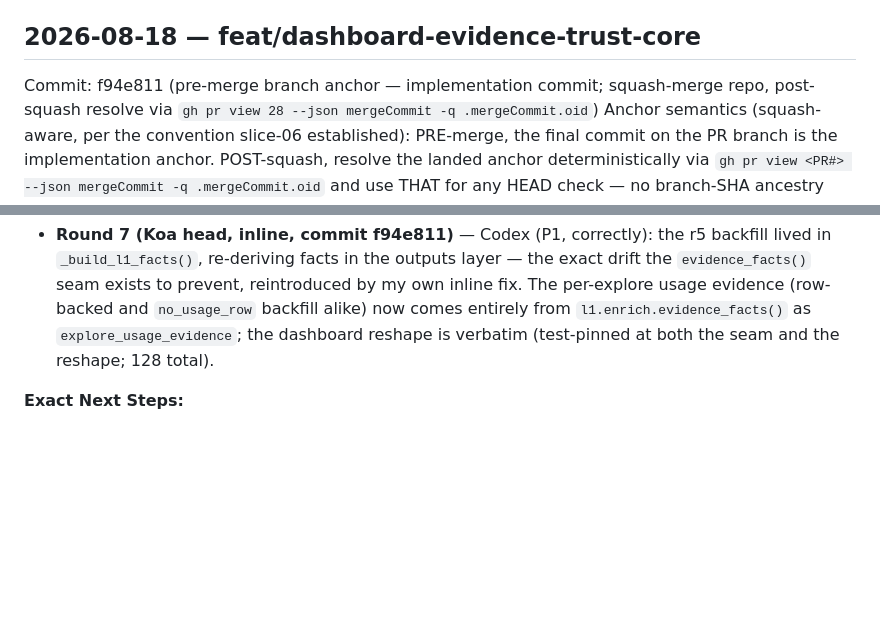
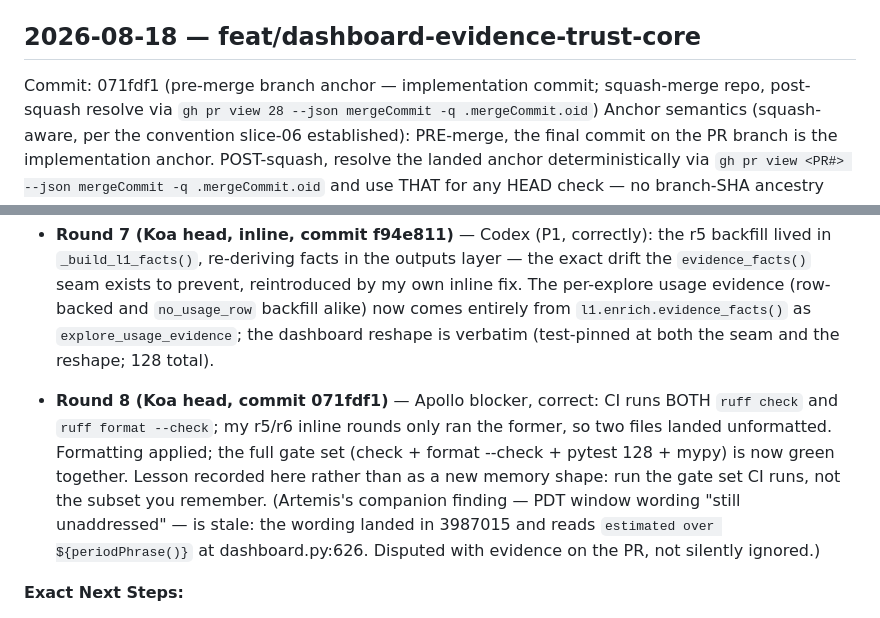
Before and after one commit to G-Schumacher44/strata-oss, a Markdown page: conductor/handoff-log.md, 2 parts joined by grey strips. Rendered like a GitHub page; blank space fills up the shorter version.

Commit message:
docs(conductor): record r8 format fix + Artemis stale-finding dispute

```diff
--- a/conductor/handoff-log.md
+++ b/conductor/handoff-log.md
@@ -4,7 +4,7 @@ Current active handoff block only — older entries move to `handoff-archive.md`
 
 ## 2026-08-18 — feat/dashboard-evidence-trust-core
 
-Commit: f94e811 (pre-merge branch anchor — implementation commit; squash-merge repo,
+Commit: 071fdf1 (pre-merge branch anchor — implementation commit; squash-merge repo,
   post-squash resolve via `gh pr view 28 --json mergeCommit -q .mergeCommit.oid`)
 Anchor semantics (squash-aware, per the convention slice-06 established): PRE-merge, the
   final commit on the PR branch is the implementation anchor. POST-squash, resolve the
@@ -223,6 +223,15 @@ Tag Posture: no version bump this slice — pure dashboard-generator addition, n
   entirely from `l1.enrich.evidence_facts()` as `explore_usage_evidence`; the dashboard
   reshape is verbatim (test-pinned at both the seam and the reshape; 128 total).
 
+- **Round 8 (Koa head, commit 071fdf1)** — Apollo blocker, correct: CI runs BOTH `ruff check`
+  and `ruff format --check`; my r5/r6 inline rounds only ran the former, so two files
+  landed unformatted. Formatting applied; the full gate set (check + format --check +
+  pytest 128 + mypy) is now green together. Lesson recorded here rather than as a new
+  memory shape: run the gate set CI runs, not the subset you remember.
+  (Artemis's companion finding — PDT window wording "still unaddressed" — is stale: the
+  wording landed in 3987015 and reads `estimated over ${periodPhrase()}` at
+  dashboard.py:626. Disputed with evidence on the PR, not silently ignored.)
+
 **Exact Next Steps:**
 1. Push branch; let Codex re-review round 4's fixes.
 2. Human/Koa-head browser click-through of the new PDT cost-sentence window wording (the
```
